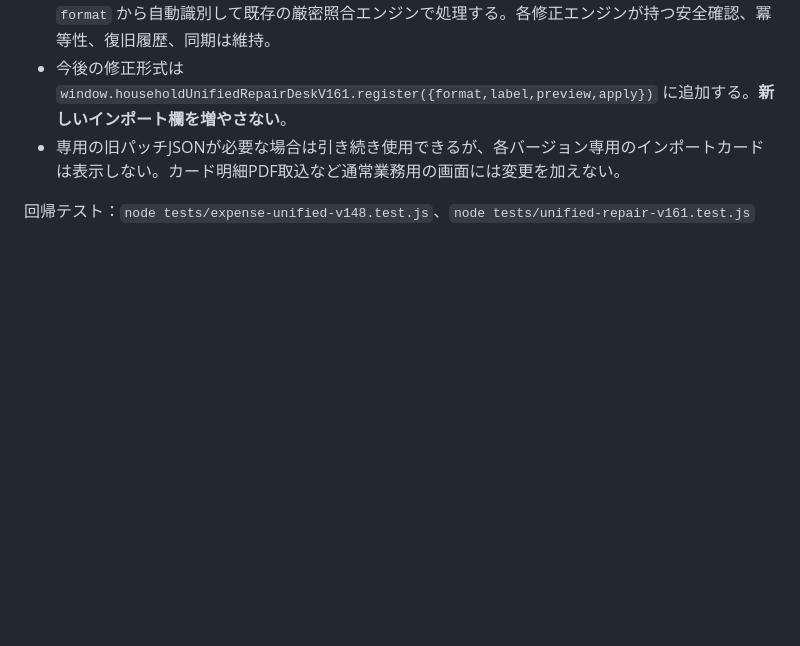
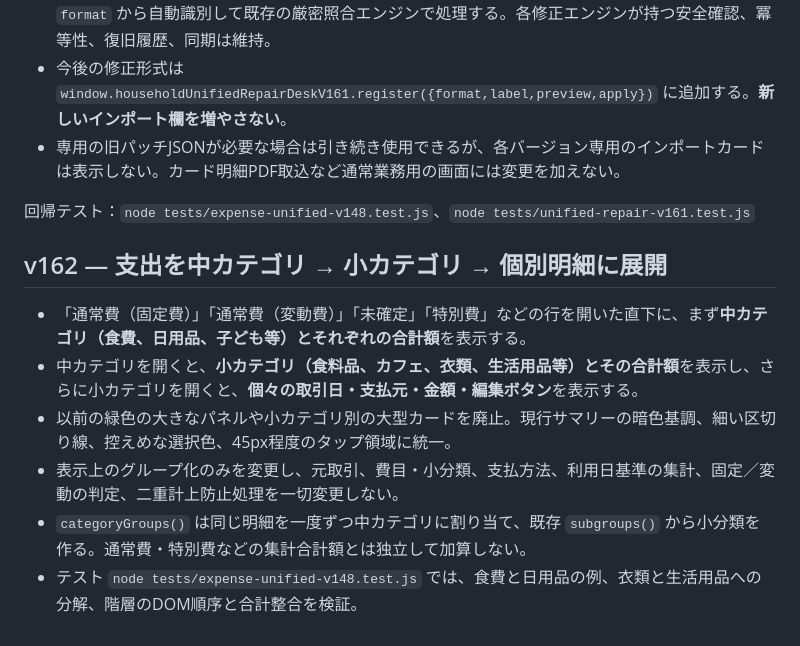
Before and after one commit to rinko0211/household-treasury, a Markdown page: README.md, the part around the change. Drawn GitHub-style; blank space fills up the shorter version.

Commit message:
docs: describe v162 category-first breakdown and dark inline visual design

```diff
--- a/README.md
+++ b/README.md
@@ -149,3 +149,13 @@ PDF更新で同一カード利用が異なる識別子として重複登録さ
 - 専用の旧パッチJSONが必要な場合は引き続き使用できるが、各バージョン専用のインポートカードは表示しない。カード明細PDF取込など通常業務用の画面には変更を加えない。
 
 回帰テスト：`node tests/expense-unified-v148.test.js`、`node tests/unified-repair-v161.test.js`
+
+
+## v162 — 支出を中カテゴリ → 小カテゴリ → 個別明細に展開
+
+- 「通常費（固定費）」「通常費（変動費）」「未確定」「特別費」などの行を開いた直下に、まず**中カテゴリ（食費、日用品、子ども等）とそれぞれの合計額**を表示する。
+- 中カテゴリを開くと、**小カテゴリ（食料品、カフェ、衣類、生活用品等）とその合計額**を表示し、さらに小カテゴリを開くと、**個々の取引日・支払元・金額・編集ボタン**を表示する。
+- 以前の緑色の大きなパネルや小カテゴリ別の大型カードを廃止。現行サマリーの暗色基調、細い区切り線、控えめな選択色、45px程度のタップ領域に統一。
+- 表示上のグループ化のみを変更し、元取引、費目・小分類、支払方法、利用日基準の集計、固定／変動の判定、二重計上防止処理を一切変更しない。
+- `categoryGroups()` は同じ明細を一度ずつ中カテゴリに割り当て、既存 `subgroups()` から小分類を作る。通常費・特別費などの集計合計額とは独立して加算しない。
+- テスト `node tests/expense-unified-v148.test.js` では、食費と日用品の例、衣類と生活用品への分解、階層のDOM順序と合計整合を検証。
```
